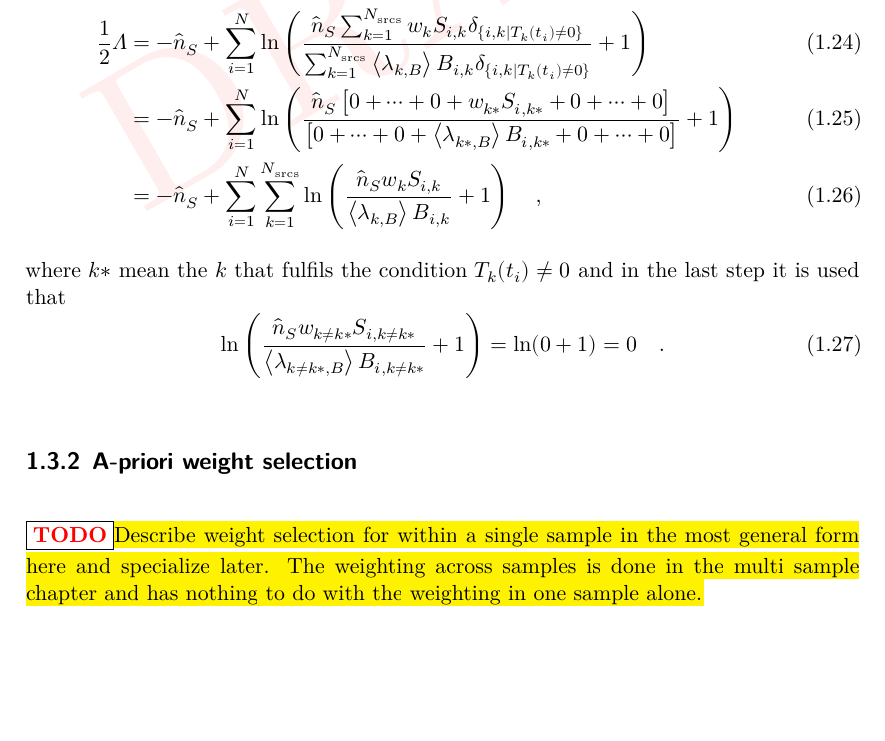
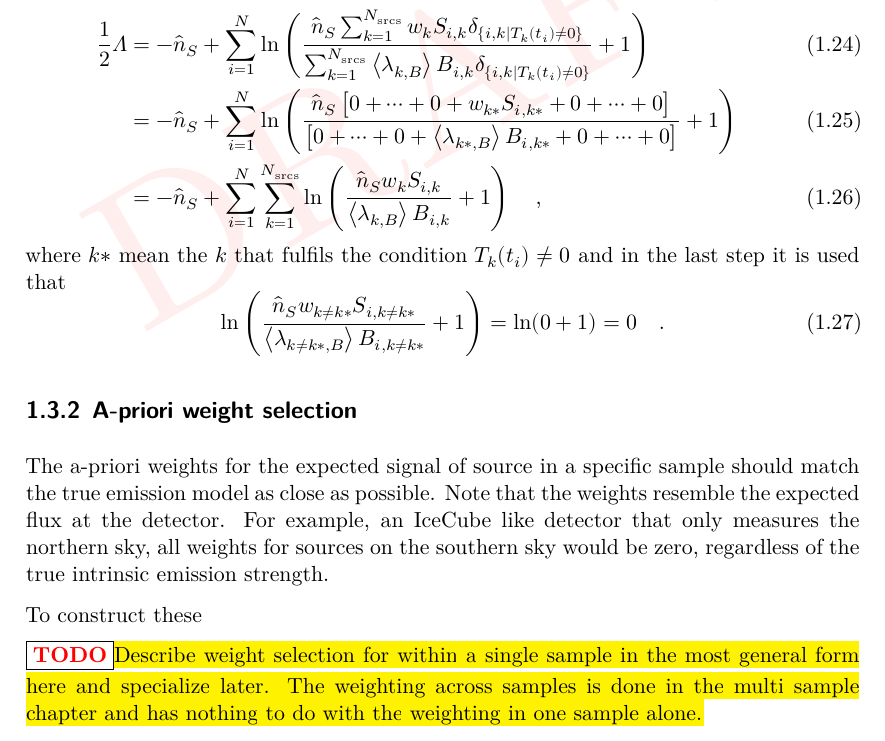
Before and after one commit to mennthor/thesis, a LaTeX thesis (chp/pointsource/local.tex, which reads chp/pointsource/pointsource.tex): part of page 8 of 10, cut so that both start at the same text, the shorter picture padded with empty space. Compiled offline with XeLaTeX.

Commit message:
Started adding weight explanation

```diff
--- a/chp/pointsource/pointsource.tex
+++ b/chp/pointsource/pointsource.tex
@@ -323,6 +323,12 @@ where $k*$ mean the $k$ that fulfils the condition $T_k(t_i)\neq 0$ and in the l
 \end{equation}
 
 \subsection{A-priori weight selection}
+The a-priori weights for the expected signal of source in a specific sample should match the true emission model as close as possible.
+Note that the weights resemble the expected flux at the detector.
+For example, an IceCube like detector that only measures the northern sky, all weights for sources on the southern sky would be zero, regardless of the true intrinsic emission strength.
+
+To construct these
+
 \TODO{Describe weight selection for within a single sample in the most general form here and specialize later. The weighting across samples is done in the multi sample chapter and has nothing to do with the weighting in one sample alone.}
 
 \subsection{Multiple samples stacking case}
```
